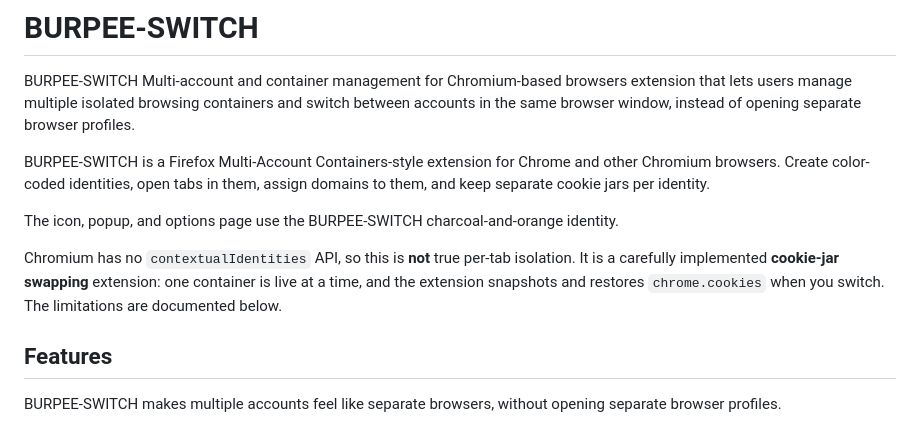
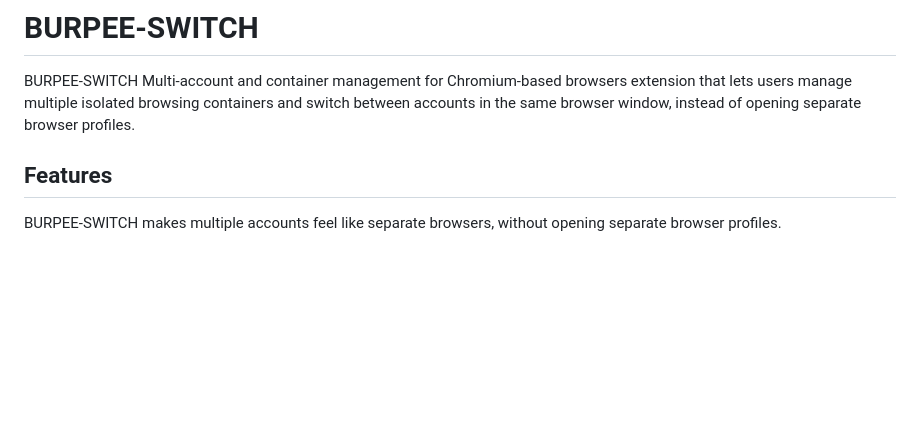
Before and after one commit to alielbadry/burpee-switch, a Markdown page: README.md, the part around the change. Rendered like a GitHub page; blank space fills up the shorter version.

Commit message:
Simplify README by removing extension details
Removed detailed description of BURPEE-SWITCH extension functionality.

```diff
--- a/README.md
+++ b/README.md
@@ -4,16 +4,6 @@ BURPEE-SWITCH Multi-account and container management for Chromium-based browsers
 lets users manage multiple isolated browsing containers and switch between accounts in the same
 browser window, instead of opening separate browser profiles.
 
-BURPEE-SWITCH is a Firefox Multi-Account Containers-style extension for Chrome and other Chromium
-browsers. Create color-coded identities, open tabs in them, assign domains to them, and keep
-separate cookie jars per identity.
-
-The icon, popup, and options page use the BURPEE-SWITCH charcoal-and-orange identity.
-
-Chromium has no `contextualIdentities` API, so this is **not** true per-tab isolation. It is a
-carefully implemented **cookie-jar swapping** extension: one container is live at a time, and the
-extension snapshots and restores `chrome.cookies` when you switch. The limitations are documented
-below.
 
 ## Features
 
```
